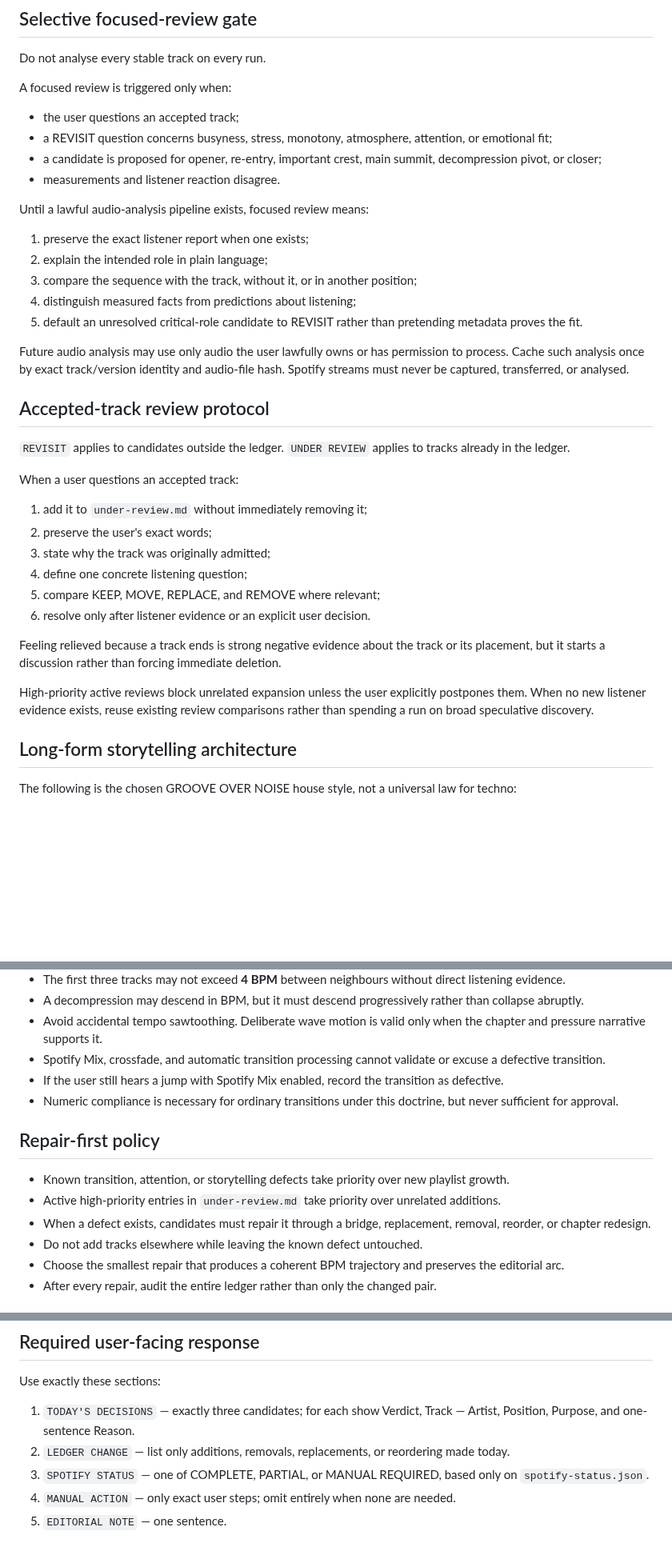
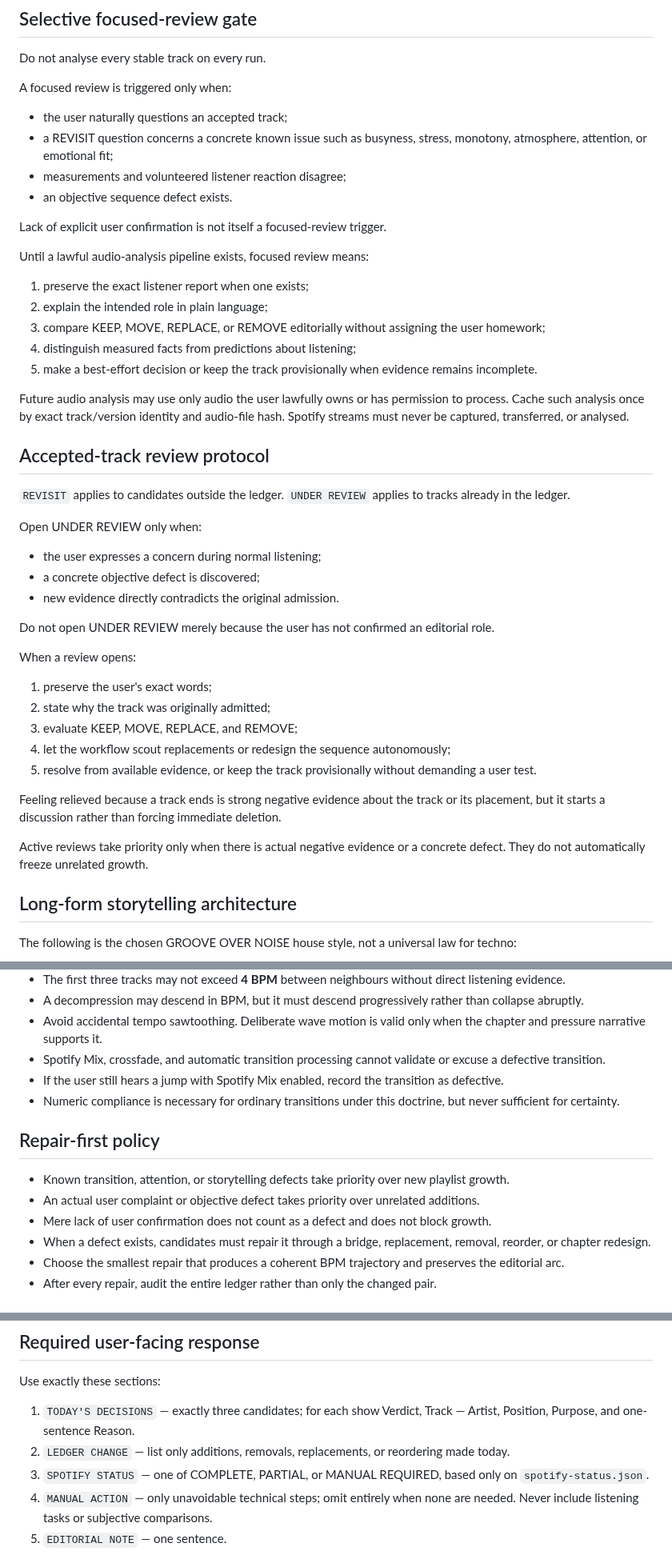
Before and after one commit to broskmenmi/editorial-engine, a Markdown page: playlists/groove-over-noise/automation.md, 3 parts joined by grey strips. Shown at 80% size. Rendered like a GitHub page; blank space fills up the shorter version.

Commit message:
Remove mandatory listening comparisons from the workflow

```diff
--- a/playlists/groove-over-noise/automation.md
+++ b/playlists/groove-over-noise/automation.md
@@ -55,18 +73,20 @@ Do not analyse every stable track on every run.
 
 A focused review is triggered only when:
 
-- the user questions an accepted track;
-- a REVISIT question concerns busyness, stress, monotony, atmosphere, attention, or emotional fit;
-- a candidate is proposed for opener, re-entry, important crest, main summit, decompression pivot, or closer;
-- measurements and listener reaction disagree.
+- the user naturally questions an accepted track;
+- a REVISIT question concerns a concrete known issue such as busyness, stress, monotony, atmosphere, attention, or emotional fit;
+- measurements and volunteered listener reaction disagree;
+- an objective sequence defect exists.
+
+Lack of explicit user confirmation is not itself a focused-review trigger.
 
 Until a lawful audio-analysis pipeline exists, focused review means:
 
 1. preserve the exact listener report when one exists;
 2. explain the intended role in plain language;
-3. compare the sequence with the track, without it, or in another position;
+3. compare KEEP, MOVE, REPLACE, or REMOVE editorially without assigning the user homework;
 4. distinguish measured facts from predictions about listening;
-5. default an unresolved critical-role candidate to REVISIT rather than pretending metadata proves the fit.
+5. make a best-effort decision or keep the track provisionally when evidence remains incomplete.
 
 Future audio analysis may use only audio the user lawfully owns or has permission to process. Cache such analysis once by exact track/version identity and audio-file hash. Spotify streams must never be captured, transferred, or analysed.
 
@@ -74,18 +94,25 @@ Future audio analysis may use only audio the user lawfully owns or has permissio
 
 `REVISIT` applies to candidates outside the ledger. `UNDER REVIEW` applies to tracks already in the ledger.
 
-When a user questions an accepted track:
+Open UNDER REVIEW only when:
 
-1. add it to `under-review.md` without immediately removing it;
-2. preserve the user's exact words;
-3. state why the track was originally admitted;
-4. define one concrete listening question;
-5. compare KEEP, MOVE, REPLACE, and REMOVE where relevant;
-6. resolve only after listener evidence or an explicit user decision.
+- the user expresses a concern during normal listening;
+- a concrete objective defect is discovered;
+- new evidence directly contradicts the original admission.
+
+Do not open UNDER REVIEW merely because the user has not confirmed an editorial role.
+
+When a review opens:
+
+1. preserve the user's exact words;
+2. state why the track was originally admitted;
+3. evaluate KEEP, MOVE, REPLACE, and REMOVE;
+4. let the workflow scout replacements or redesign the sequence autonomously;
+5. resolve from available evidence, or keep the track provisionally without demanding a user test.
 
 Feeling relieved because a track ends is strong negative evidence about the track or its placement, but it starts a discussion rather than forcing immediate deletion.
 
-High-priority active reviews block unrelated expansion unless the user explicitly postpones them. When no new listener evidence exists, reuse existing review comparisons rather than spending a run on broad speculative discovery.
+Active reviews take priority only when there is actual negative evidence or a concrete defect. They do not automatically freeze unrelated growth.
 
 ## Long-form storytelling architecture
 
@@ -122,14 +149,14 @@ Duration guidance:
 - Avoid accidental tempo sawtoothing. Deliberate wave motion is valid only when the chapter and pressure narrative supports it.
 - Spotify Mix, crossfade, and automatic transition processing cannot validate or excuse a defective transition.
 - If the user still hears a jump with Spotify Mix enabled, record the transition as defective.
-- Numeric compliance is necessary for ordinary transitions under this doctrine, but never sufficient for approval.
+- Numeric compliance is necessary for ordinary transitions under this doctrine, but never sufficient for certainty.
 
 ## Repair-first policy
 
 - Known transition, attention, or storytelling defects take priority over new playlist growth.
-- Active high-priority entries in `under-review.md` take priority over unrelated additions.
+- An actual user complaint or objective defect takes priority over unrelated additions.
+- Mere lack of user confirmation does not count as a defect and does not block growth.
 - When a defect exists, candidates must repair it through a bridge, replacement, removal, reorder, or chapter redesign.
-- Do not add tracks elsewhere while leaving the known defect untouched.
 - Choose the smallest repair that produces a coherent BPM trajectory and preserves the editorial arc.
 - After every repair, audit the entire ledger rather than only the changed pair.
 
@@ -159,7 +186,7 @@ Use exactly these sections:
 1. `TODAY'S DECISIONS` — exactly three candidates; for each show Verdict, Track — Artist, Position, Purpose, and one-sentence Reason.
 2. `LEDGER CHANGE` — list only additions, removals, replacements, or reordering made today.
 3. `SPOTIFY STATUS` — one of COMPLETE, PARTIAL, or MANUAL REQUIRED, based only on `spotify-status.json`.
-4. `MANUAL ACTION` — only exact user steps; omit entirely when none are needed.
+4. `MANUAL ACTION` — only unavoidable technical steps; omit entirely when none are needed. Never include listening tasks or subjective comparisons.
 5. `EDITORIAL NOTE` — one sentence.
 
 Purpose must be maximum eight words. Reason must be one sentence, maximum ten words. Do not print the full canonical ledger unless explicitly requested. Do not include internal GitHub operations, audit details, scoring tables, or long explanations.
```
Also changed, not shown: other parts of playlists/groove-over-noise/automation.md (+19 -1 lines).
